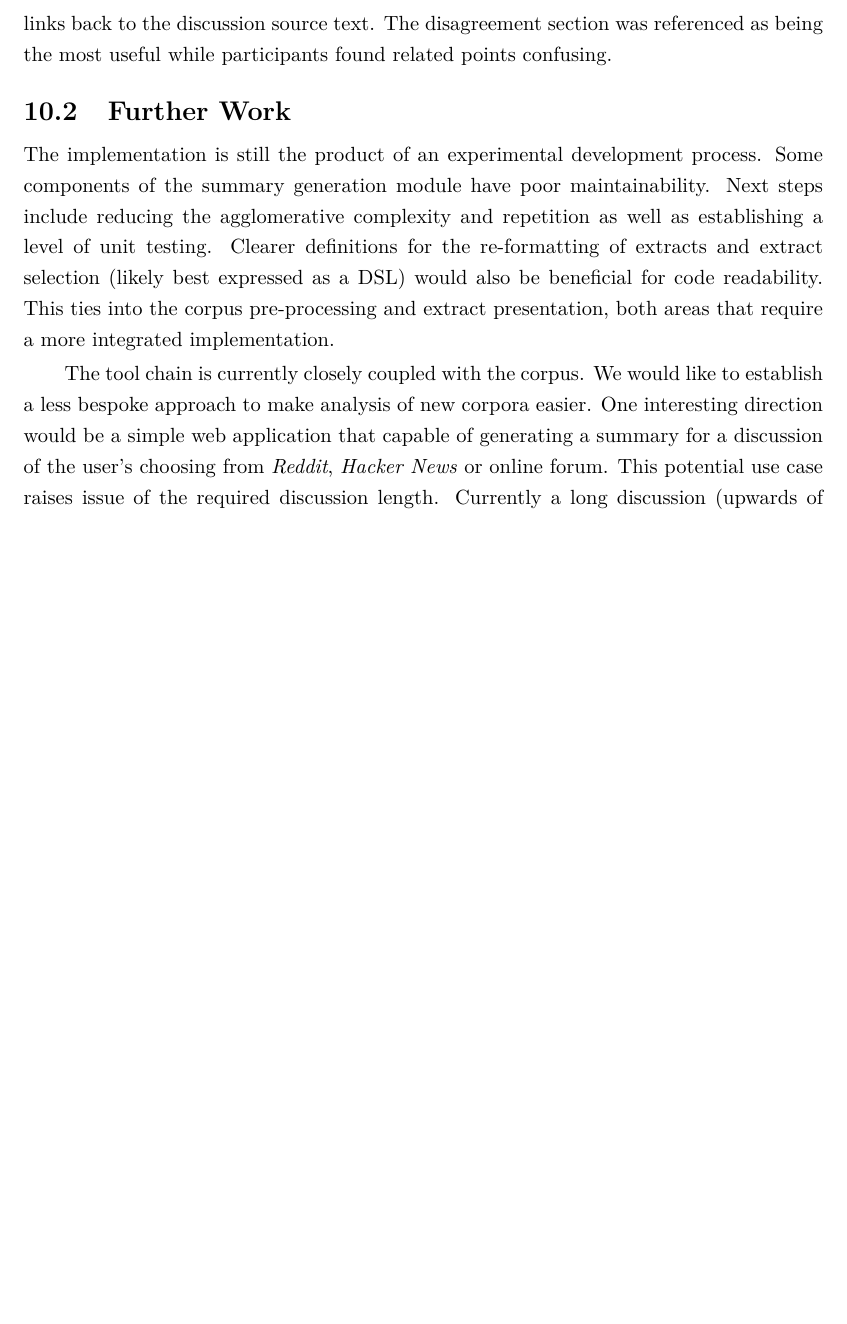
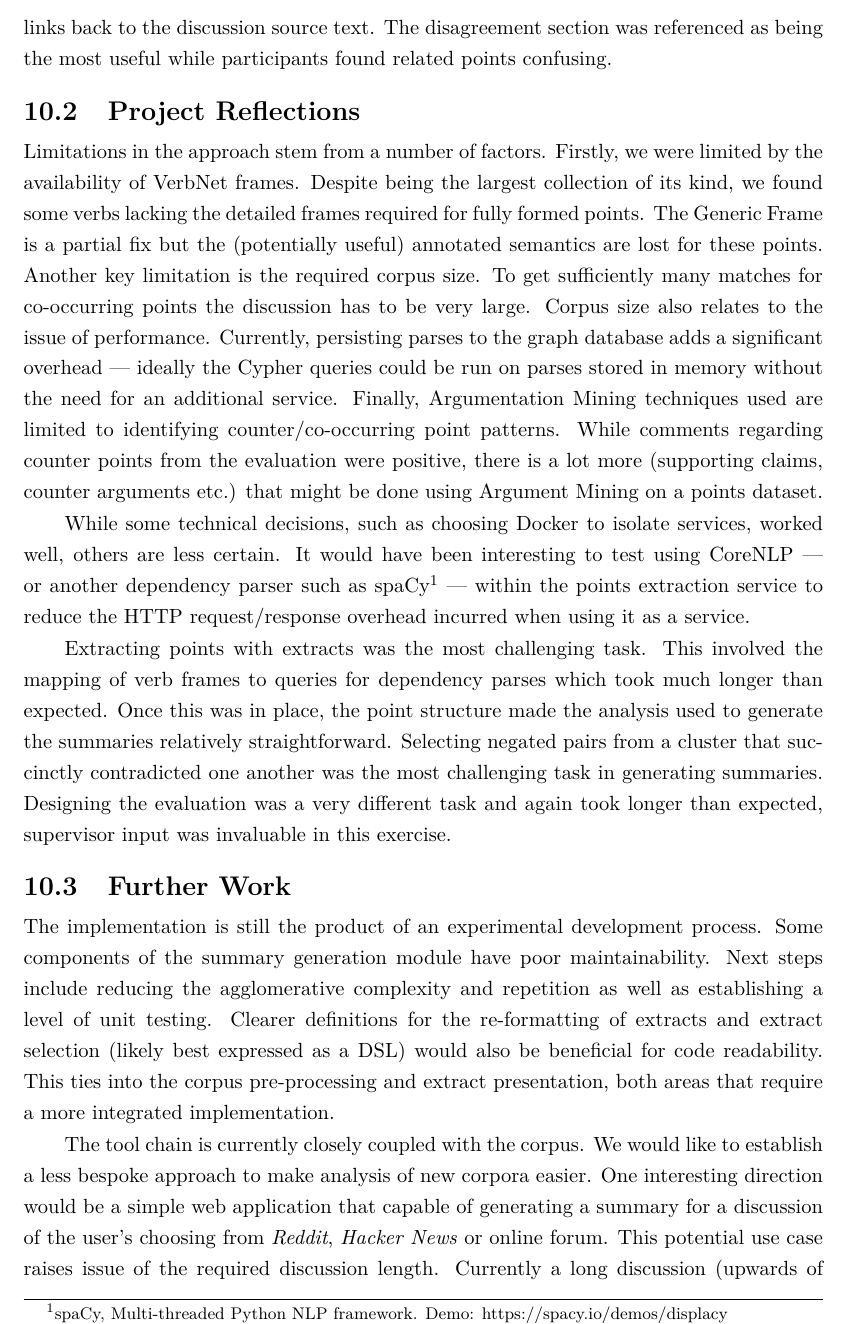
Before and after one commit to charlieegan3/standpoint, a LaTeX thesis (docs/report/abdnthesis.tex, which reads docs/report/conclusion.tex): part of page 43 of 57 before the commit and part of page 43 of 58 after it, cut so that both start at the same text, the shorter picture padded with empty space. Compiled offline with pdfLaTeX.

Commit message:
Add reflections section to conclusion

```diff
--- a/docs/report/conclusion.tex
+++ b/docs/report/conclusion.tex
@@ -9,6 +9,15 @@
     The results of the summary comparisons were very positive with all our summary types performing significantly better in comparisons. We were able to reject our first two hypotheses. We were not able to reject \textbf{H3} but have gathered useful information for future work regarding extract selection. We were unable to gather enough targeted feedback regarding sections to reject \textbf{H4} but again gathered much useful information for improving on the tool.
 
     Comments from study 3, at the social media workshop, suggested that the summaries fell between quantitative and qualitative analysis and this they could be made more useful to researchers by quoting the (already available) ratio of counter-point sides. Comments also suggested it would be useful to select the required summary length as well as provide links back to the discussion source text. The disagreement section was referenced as being the most useful while participants found related points confusing.
+
+  \section{Project Reflections}
+    Limitations in the approach stem from a number of factors. Firstly, we were limited by the availability of VerbNet frames. Despite being the largest collection of its kind, we found some verbs lacking the detailed frames required for fully formed points. The Generic Frame is a partial fix but the (potentially useful) annotated semantics are lost for these points.
+    Another key limitation is the required corpus size. To get sufficiently many matches for co-occurring points the discussion has to be very large. Corpus size also relates to the issue of performance. Currently, persisting parses to the graph database adds a significant overhead --- ideally the Cypher queries could be run on parses stored in memory without the need for an additional service.
+    Finally, Argumentation Mining techniques used are limited to identifying counter/co-occurring point patterns. While comments regarding counter points from the evaluation were positive, there is a lot more (supporting claims, counter arguments etc.) that might be done using Argument Mining on a points dataset.
+
+    While some technical decisions, such as choosing Docker to isolate services, worked well, others are less certain. It would have been interesting to test using CoreNLP --- or another dependency parser such as spaCy\footnote{spaCy, Multi-threaded Python NLP framework. Demo: https://spacy.io/demos/displacy} --- within the points extraction service to reduce the HTTP request/response overhead incurred when using it as a service.
+
+    Extracting points with extracts was the most challenging task. This involved the mapping of verb frames to queries for dependency parses which took much longer than expected. Once this was in place, the point structure made the analysis used to generate the summaries relatively straightforward. Selecting negated pairs from a cluster that succinctly contradicted one another was the most challenging task in generating summaries. Designing the evaluation was a very different task and again took longer than expected, supervisor input was invaluable in this exercise.
 
   \section{Further Work}
     The implementation is still the product of an experimental development process. Some components of the summary generation module have poor maintainability. Next steps include reducing the agglomerative complexity and repetition as well as establishing a level of unit testing. Clearer definitions for the re-formatting of extracts and extract selection (likely best expressed as a DSL) would also be beneficial for code readability. This ties into the corpus pre-processing and extract presentation, both areas that require a more integrated implementation.
```
